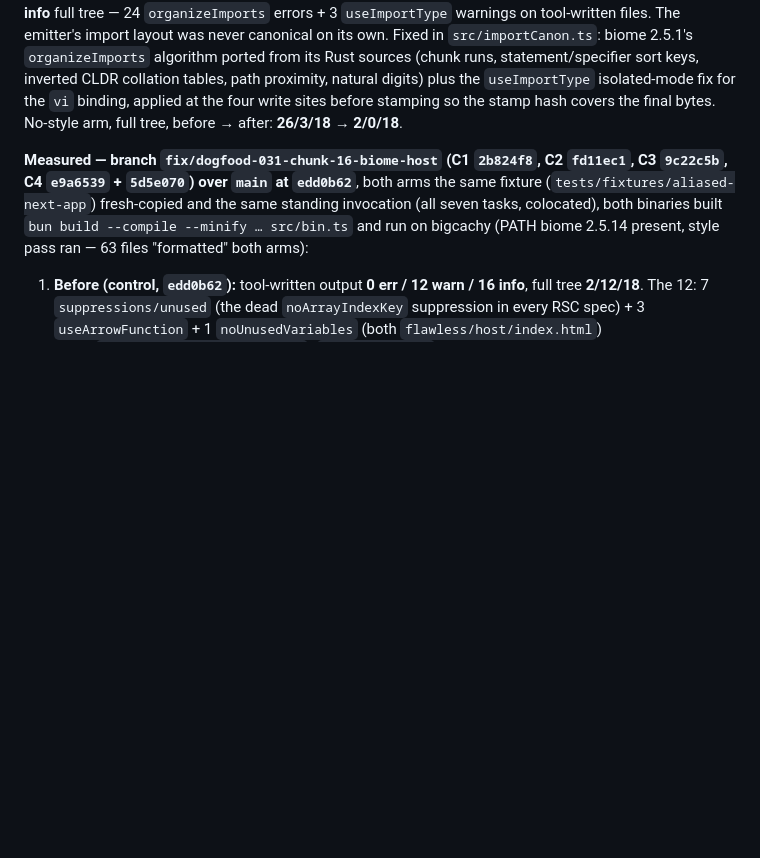
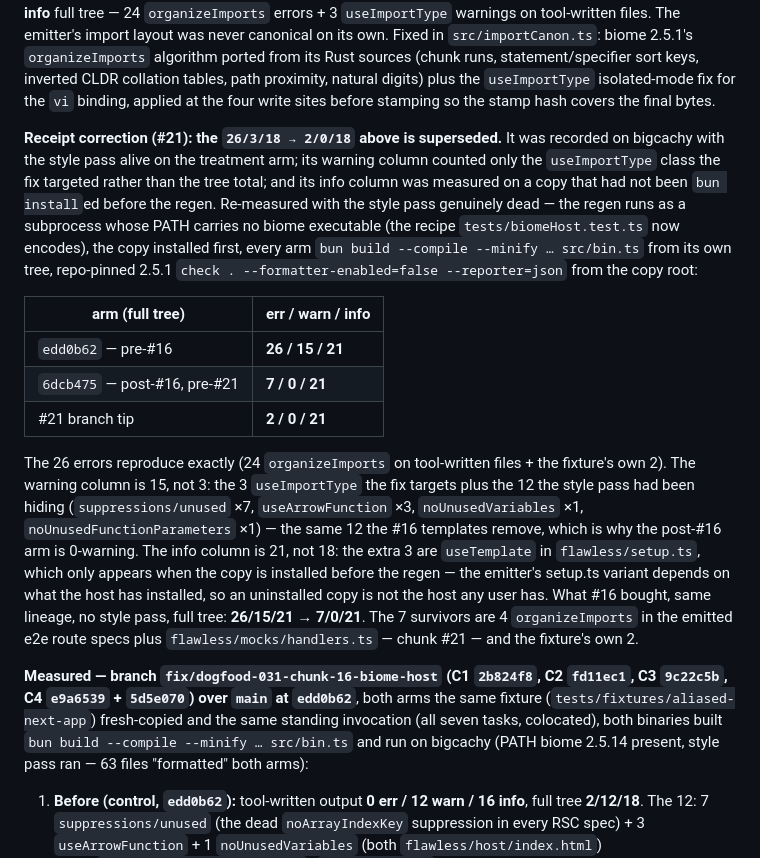
Before and after one commit to lariocpt/flawless-react, a Markdown page: DOGFOOD-0.3.1-FIX-PLAN.md, the part around one of its changes. GitHub-like rendering; blank space fills up the shorter version.

```diff
--- a/DOGFOOD-0.3.1-FIX-PLAN.md
+++ b/DOGFOOD-0.3.1-FIX-PLAN.md
@@ -1046,8 +1046,37 @@ biome 2.5.1's `organizeImports` algorithm ported from its Rust sources
 (chunk runs, statement/specifier sort keys, inverted CLDR collation
 tables, path proximity, natural digits) plus the `useImportType`
 isolated-mode fix for the `vi` binding, applied at the four write sites
-before stamping so the stamp hash covers the final bytes. No-style arm,
-full tree, before → after: **26/3/18 → 2/0/18**.
+before stamping so the stamp hash covers the final bytes.
+
+**Receipt correction (#21): the `26/3/18 → 2/0/18` above is superseded.** It
+was recorded on bigcachy with the style pass alive on the treatment arm; its
+warning column counted only the `useImportType` class the fix targeted rather
+than the tree total; and its info column was measured on a copy that had not
+been `bun install`ed before the regen. Re-measured with the style pass
+genuinely dead — the regen runs as a subprocess whose PATH carries no biome
+executable (the recipe `tests/biomeHost.test.ts` now encodes), the copy
+installed first, every arm `bun build --compile --minify … src/bin.ts` from
+its own tree, repo-pinned 2.5.1
+`check . --formatter-enabled=false --reporter=json` from the copy root:
+
+| arm (full tree) | err / warn / info |
+|---|---|
+| `edd0b62` — pre-#16 | **26 / 15 / 21** |
+| `6dcb475` — post-#16, pre-#21 | **7 / 0 / 21** |
+| #21 branch tip | **2 / 0 / 21** |
+
+The 26 errors reproduce exactly (24 `organizeImports` on tool-written files +
+the fixture's own 2). The warning column is 15, not 3: the 3 `useImportType`
+the fix targets plus the 12 the style pass had been hiding
+(`suppressions/unused` ×7, `useArrowFunction` ×3, `noUnusedVariables` ×1,
+`noUnusedFunctionParameters` ×1) — the same 12 the #16 templates remove, which
+is why the post-#16 arm is 0-warning. The info column is 21, not 18: the extra
+3 are `useTemplate` in `flawless/setup.ts`, which only appears when the copy is
+installed before the regen — the emitter's setup.ts variant depends on what the
+host has installed, so an uninstalled copy is not the host any user has. What
+#16 bought, same lineage, no style pass, full tree: **26/15/21 → 7/0/21**. The 7
+survivors are 4 `organizeImports` in the emitted e2e route specs plus
+`flawless/mocks/handlers.ts` — chunk #21 — and the fixture's own 2.
 
 **Measured — branch `fix/dogfood-031-chunk-16-biome-host` (C1 `2b824f8`,
 C2 `fd11ec1`, C3 `9c22c5b`, C4 `e9a6539` + `5d5e070`) over `main` at
```
Also changed, not shown: other parts of DOGFOOD-0.3.1-FIX-PLAN.md (+64 -1 lines).
